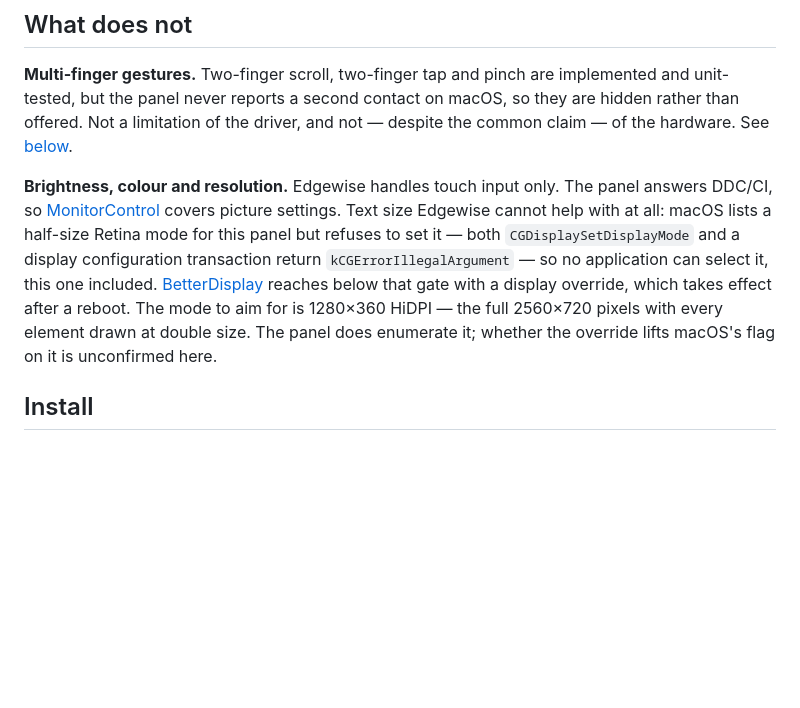
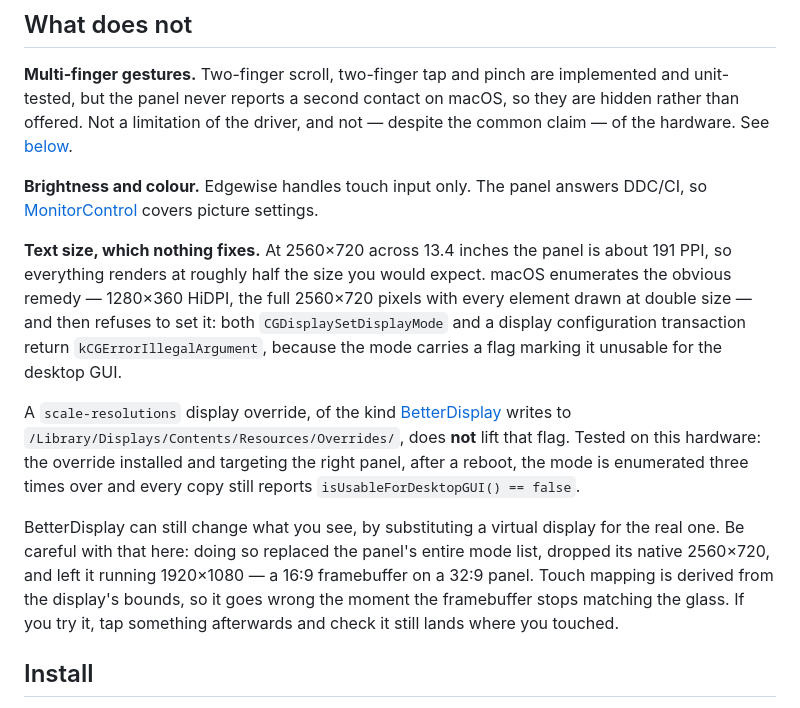
Before and after one commit to mrchess/edgewise, a Markdown page: README.md, the part around the change. Drawn GitHub-style; blank space fills up the shorter version.

Commit message:
Say plainly that text size is out of scope
The section hedged on whether a display override lifts macOS's flag on the
half-size Retina mode. It does not. Tested on this hardware: the override
installed and targeting the right panel, after a reboot, the mode is enumerated
three times over and every copy still reports isUsableForDesktopGUI() == false.

So no application can select it, this one included, and the obvious workaround
does not work either. Records the density that makes it matter — roughly 191
PPI, about half the apparent size of a normal display — and warns that
substituting a virtual display, which does change what you see, replaced the
panel's mode list and left a 16:9 framebuffer on 32:9 glass. Touch is mapped
from the display's bounds, so that breaks it.

Co-Authored-By: Claude Opus 5 <noreply@anthropic.com>

```diff
--- a/README.md
+++ b/README.md
@@ -40,16 +40,31 @@ and unit-tested, but the panel never reports a second contact on macOS, so they
 hidden rather than offered. Not a limitation of the driver, and not — despite the common
 claim — of the hardware. See [below](#multi-finger-gestures-cannot-work-on-macos).
 
-**Brightness, colour and resolution.** Edgewise handles touch input only. The panel
-answers DDC/CI, so [MonitorControl](https://github.com/MonitorControl/MonitorControl)
-covers picture settings. Text size Edgewise cannot help with at all: macOS lists a
-half-size Retina mode for this panel but refuses to set it — both
+**Brightness and colour.** Edgewise handles touch input only. The panel answers DDC/CI,
+so [MonitorControl](https://github.com/MonitorControl/MonitorControl) covers picture
+settings.
+
+**Text size, which nothing fixes.** At 2560×720 across 13.4 inches the panel is about
+191 PPI, so everything renders at roughly half the size you would expect. macOS
+enumerates the obvious remedy — 1280×360 HiDPI, the full 2560×720 pixels with every
+element drawn at double size — and then refuses to set it: both
 `CGDisplaySetDisplayMode` and a display configuration transaction return
-`kCGErrorIllegalArgument` — so no application can select it, this one included.
-[BetterDisplay](https://github.com/waydabber/BetterDisplay) reaches below that gate with
-a display override, which takes effect after a reboot. The mode to aim for is 1280×360
-HiDPI — the full 2560×720 pixels with every element drawn at double size. The panel does
-enumerate it; whether the override lifts macOS's flag on it is unconfirmed here.
+`kCGErrorIllegalArgument`, because the mode carries a flag marking it unusable for the
+desktop GUI.
+
+A `scale-resolutions` display override, of the kind
+[BetterDisplay](https://github.com/waydabber/BetterDisplay) writes to
+`/Library/Displays/Contents/Resources/Overrides/`, does **not** lift that flag. Tested
+on this hardware: the override installed and targeting the right panel, after a reboot,
+the mode is enumerated three times over and every copy still reports
+`isUsableForDesktopGUI() == false`.
+
+BetterDisplay can still change what you see, by substituting a virtual display for the
+real one. Be careful with that here: doing so replaced the panel's entire mode list,
+dropped its native 2560×720, and left it running 1920×1080 — a 16:9 framebuffer on a
+32:9 panel. Touch mapping is derived from the display's bounds, so it goes wrong the
+moment the framebuffer stops matching the glass. If you try it, tap something afterwards
+and check it still lands where you touched.
 
 ## Install
 
```
